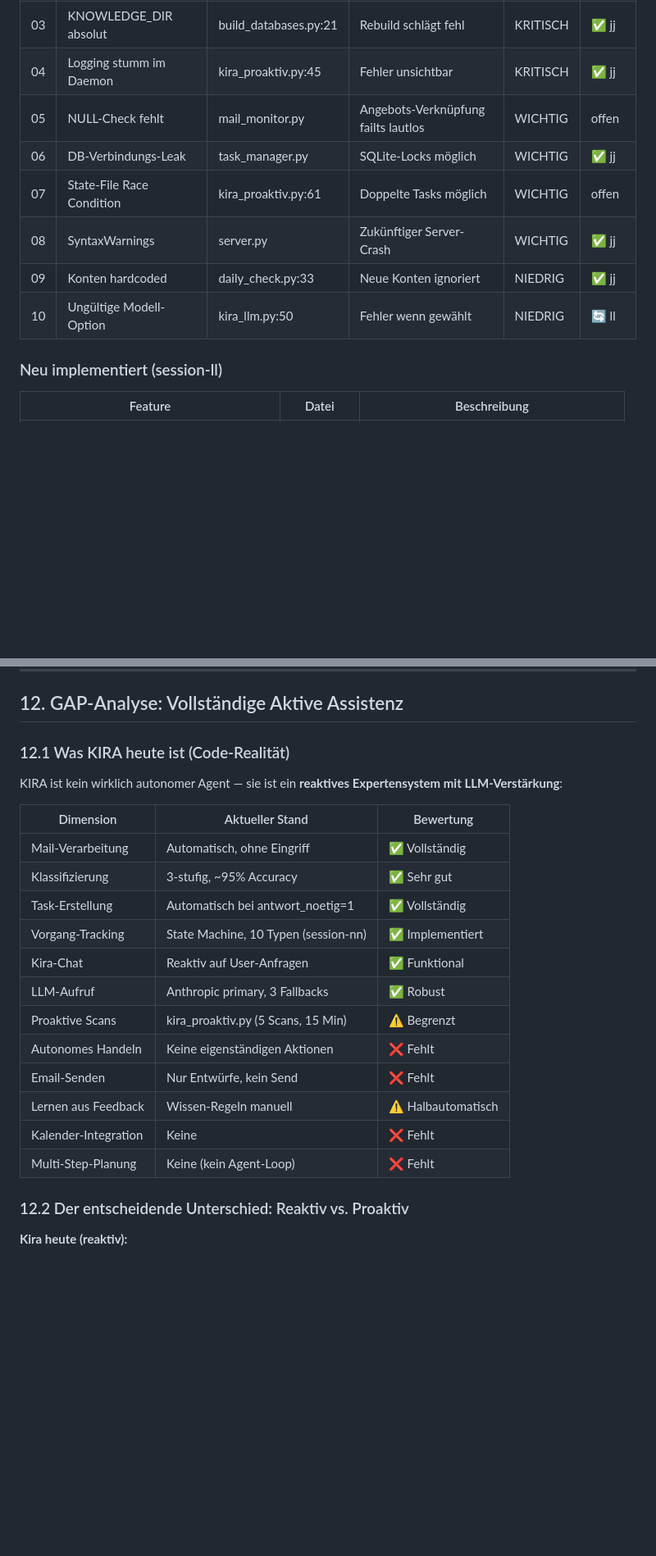
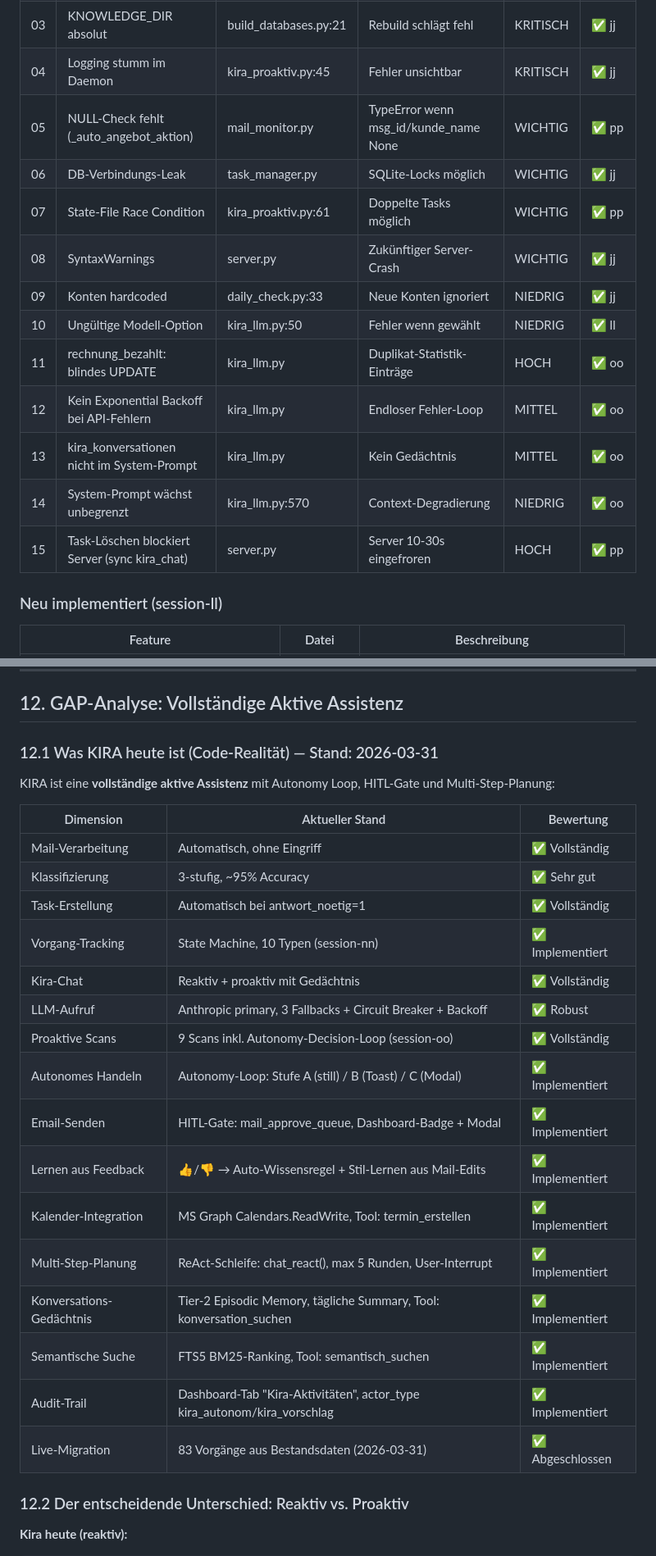
Before and after one commit to kaimarienfeld/kira-partner, a Markdown page: _analyse/KIRA_SYSTEM_ANALYSE.md, 2 parts joined by grey strips. Shown at 82% size. Rendered like a GitHub page; blank space fills up the shorter version.

```diff
--- a/_analyse/KIRA_SYSTEM_ANALYSE.md
+++ b/_analyse/KIRA_SYSTEM_ANALYSE.md
@@ -905,12 +907,17 @@ Die 15 bekannten Issues ISS-001 bis ISS-015 sind laut Projektdokumentation alle
 | 02 | ARCHIV_ROOT hardcoded | daily_check.py:32 | Mail-Scan bricht ab | KRITISCH | ✅ jj |
 | 03 | KNOWLEDGE_DIR absolut | build_databases.py:21 | Rebuild schlägt fehl | KRITISCH | ✅ jj |
 | 04 | Logging stumm im Daemon | kira_proaktiv.py:45 | Fehler unsichtbar | KRITISCH | ✅ jj |
-| 05 | NULL-Check fehlt | mail_monitor.py | Angebots-Verknüpfung failts lautlos | WICHTIG | offen |
+| 05 | NULL-Check fehlt (_auto_angebot_aktion) | mail_monitor.py | TypeError wenn msg_id/kunde_name None | WICHTIG | ✅ pp |
 | 06 | DB-Verbindungs-Leak | task_manager.py | SQLite-Locks möglich | WICHTIG | ✅ jj |
-| 07 | State-File Race Condition | kira_proaktiv.py:61 | Doppelte Tasks möglich | WICHTIG | offen |
+| 07 | State-File Race Condition | kira_proaktiv.py:61 | Doppelte Tasks möglich | WICHTIG | ✅ pp |
 | 08 | SyntaxWarnings | server.py | Zukünftiger Server-Crash | WICHTIG | ✅ jj |
 | 09 | Konten hardcoded | daily_check.py:33 | Neue Konten ignoriert | NIEDRIG | ✅ jj |
-| 10 | Ungültige Modell-Option | kira_llm.py:50 | Fehler wenn gewählt | NIEDRIG | 🔄 ll |
+| 10 | Ungültige Modell-Option | kira_llm.py:50 | Fehler wenn gewählt | NIEDRIG | ✅ ll |
+| 11 | rechnung_bezahlt: blindes UPDATE | kira_llm.py | Duplikat-Statistik-Einträge | HOCH | ✅ oo |
+| 12 | Kein Exponential Backoff bei API-Fehlern | kira_llm.py | Endloser Fehler-Loop | MITTEL | ✅ oo |
+| 13 | kira_konversationen nicht im System-Prompt | kira_llm.py | Kein Gedächtnis | MITTEL | ✅ oo |
+| 14 | System-Prompt wächst unbegrenzt | kira_llm.py:570 | Context-Degradierung | NIEDRIG | ✅ oo |
+| 15 | Task-Löschen blockiert Server (sync kira_chat) | server.py | Server 10-30s eingefroren | HOCH | ✅ pp |
 
 ### Neu implementiert (session-ll)
 | Feature | Datei | Beschreibung |
@@ -1061,9 +1111,9 @@ Idempotent: bereits migrierte Datensätze (vorgang_id ≠ NULL) werden überspru
 
 ## 12. GAP-Analyse: Vollständige Aktive Assistenz
 
-### 12.1 Was KIRA heute ist (Code-Realität)
+### 12.1 Was KIRA heute ist (Code-Realität) — Stand: 2026-03-31
 
-KIRA ist kein wirklich autonomer Agent — sie ist ein **reaktives Expertensystem mit LLM-Verstärkung**:
+KIRA ist eine **vollständige aktive Assistenz** mit Autonomy Loop, HITL-Gate und Multi-Step-Planung:
 
 | Dimension | Aktueller Stand | Bewertung |
 |---|---|---|
@@ -1071,14 +1121,18 @@ KIRA ist kein wirklich autonomer Agent — sie ist ein **reaktives Expertensyste
 | Klassifizierung | 3-stufig, ~95% Accuracy | ✅ Sehr gut |
 | Task-Erstellung | Automatisch bei antwort_noetig=1 | ✅ Vollständig |
 | Vorgang-Tracking | State Machine, 10 Typen (session-nn) | ✅ Implementiert |
-| Kira-Chat | Reaktiv auf User-Anfragen | ✅ Funktional |
-| LLM-Aufruf | Anthropic primary, 3 Fallbacks | ✅ Robust |
-| Proaktive Scans | kira_proaktiv.py (5 Scans, 15 Min) | ⚠️ Begrenzt |
-| Autonomes Handeln | Keine eigenständigen Aktionen | ❌ Fehlt |
-| Email-Senden | Nur Entwürfe, kein Send | ❌ Fehlt |
-| Lernen aus Feedback | Wissen-Regeln manuell | ⚠️ Halbautomatisch |
-| Kalender-Integration | Keine | ❌ Fehlt |
-| Multi-Step-Planung | Keine (kein Agent-Loop) | ❌ Fehlt |
+| Kira-Chat | Reaktiv + proaktiv mit Gedächtnis | ✅ Vollständig |
+| LLM-Aufruf | Anthropic primary, 3 Fallbacks + Circuit Breaker + Backoff | ✅ Robust |
+| Proaktive Scans | 9 Scans inkl. Autonomy-Decision-Loop (session-oo) | ✅ Vollständig |
+| Autonomes Handeln | Autonomy-Loop: Stufe A (still) / B (Toast) / C (Modal) | ✅ Implementiert |
+| Email-Senden | HITL-Gate: mail_approve_queue, Dashboard-Badge + Modal | ✅ Implementiert |
+| Lernen aus Feedback | 👍/👎 → Auto-Wissensregel + Stil-Lernen aus Mail-Edits | ✅ Implementiert |
+| Kalender-Integration | MS Graph Calendars.ReadWrite, Tool: termin_erstellen | ✅ Implementiert |
+| Multi-Step-Planung | ReAct-Schleife: chat_react(), max 5 Runden, User-Interrupt | ✅ Implementiert |
+| Konversations-Gedächtnis | Tier-2 Episodic Memory, tägliche Summary, Tool: konversation_suchen | ✅ Implementiert |
+| Semantische Suche | FTS5 BM25-Ranking, Tool: semantisch_suchen | ✅ Implementiert |
+| Audit-Trail | Dashboard-Tab "Kira-Aktivitäten", actor_type kira_autonom/kira_vorschlag | ✅ Implementiert |
+| Live-Migration | 83 Vorgänge aus Bestandsdaten (2026-03-31) | ✅ Abgeschlossen |
 
 ### 12.2 Der entscheidende Unterschied: Reaktiv vs. Proaktiv
 
```
Also changed, not shown: other parts of _analyse/KIRA_SYSTEM_ANALYSE.md (+46 -1 lines).
